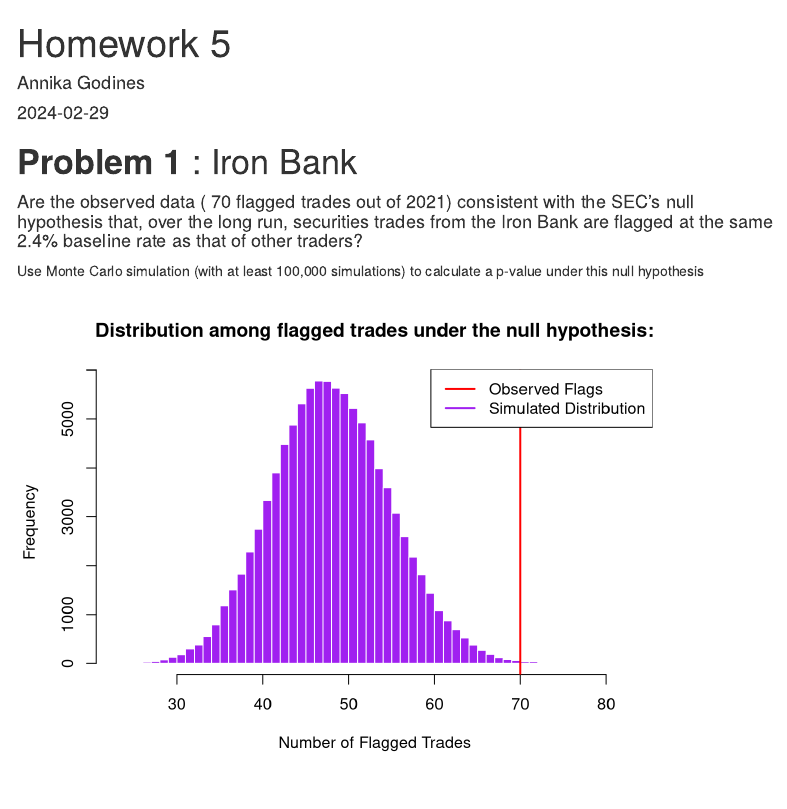
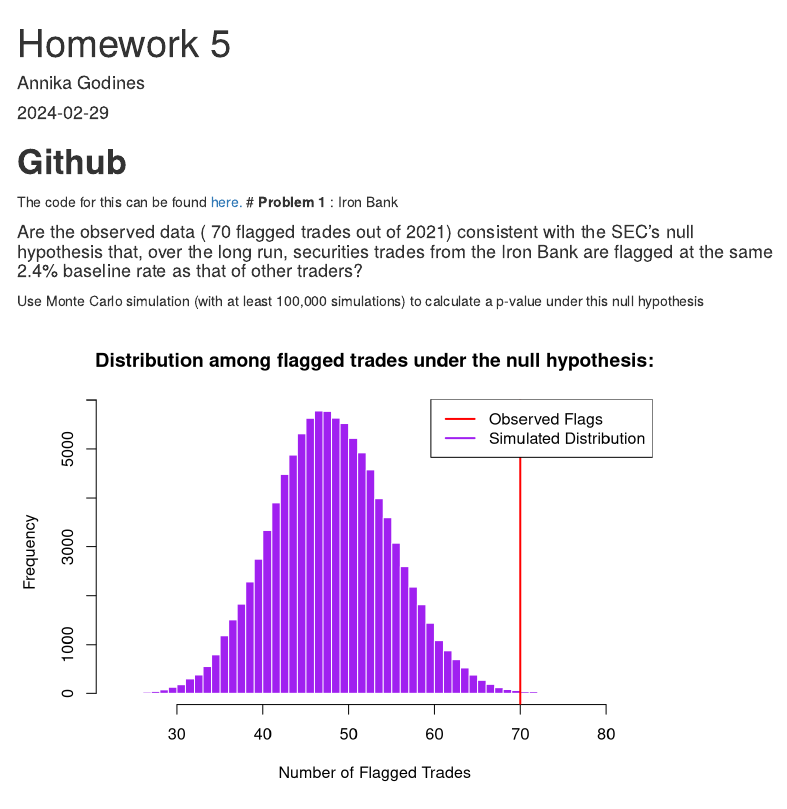
Before and after one commit to algodines/HW5_SDS, an R Markdown document (HW_5_RMD.Rmd): the page in a window 1100 px wide, from its top. Rendered offline with R 4.5, knitr and Pandoc, with nearby package versions; code that draws random numbers runs with fixed seeds of ours; some code elsewhere in the file could not run offline; menus at the side of the page are left out.

Commit message:
HW_5_RMD.Rmd

````diff
--- a/HW_5_RMD.Rmd
+++ b/HW_5_RMD.Rmd
@@ -17,7 +17,8 @@ library(ggplot2)
 library(knitr)
 
 ```
-
+# **Github**
+The code for this can be found [here.](https://github.com/algodines/HW5_SDS.git)
 # **Problem 1** : Iron Bank
 
 #### Are the observed data ( 70 flagged trades out of 2021) consistent with the SEC's null hypothesis that, over the long run, securities trades from the Iron Bank are flagged at the same 2.4% baseline rate as that of other traders?
````
